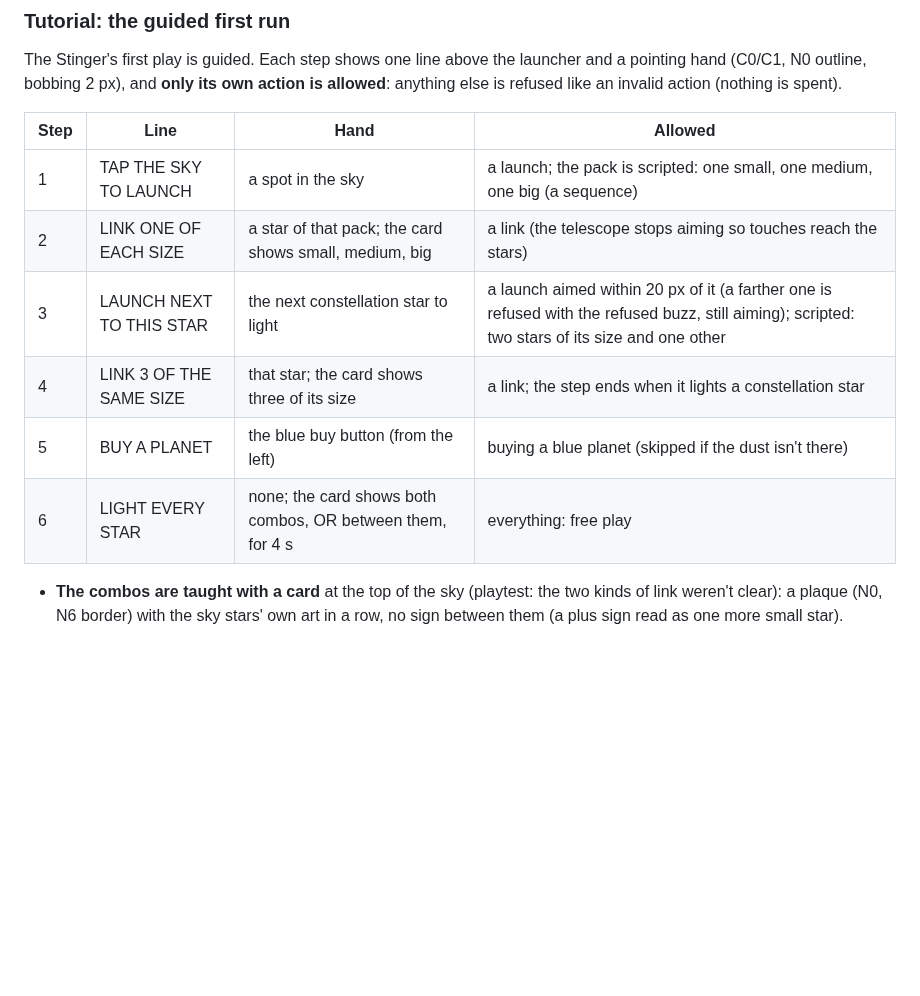
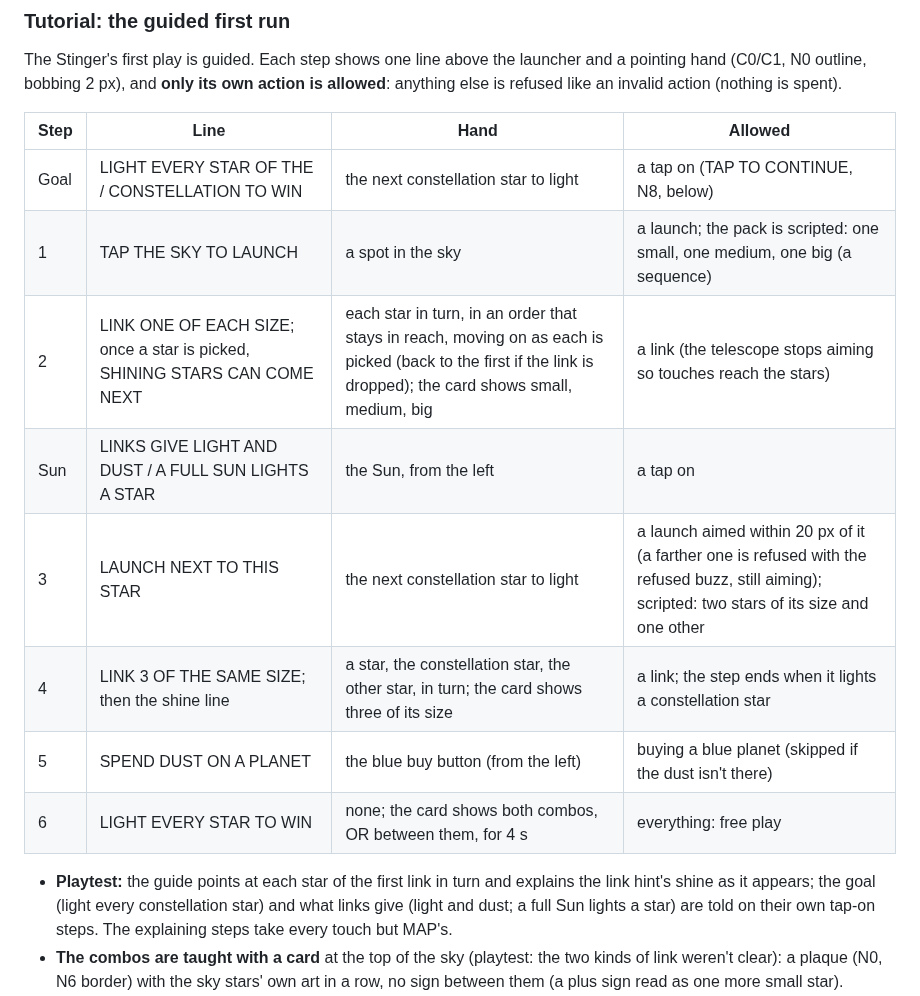
Before and after one commit to mrafael1/DustInSpace, a Markdown page: docs/design.md, the part around the change. GitHub-like rendering; blank space fills up the shorter version.

Commit message:
docs: the tutorial's new steps
Co-Authored-By: Claude Opus 5.5 <noreply@anthropic.com>

```diff
--- a/docs/design.md
+++ b/docs/design.md
@@ -81,13 +81,16 @@ The Stinger's first play is guided. Each step shows one line above the launcher
 
 | Step | Line | Hand | Allowed |
 |---|---|---|---|
+| Goal | LIGHT EVERY STAR OF THE / CONSTELLATION TO WIN | the next constellation star to light | a tap on (TAP TO CONTINUE, N8, below) |
 | 1 | TAP THE SKY TO LAUNCH | a spot in the sky | a launch; the pack is scripted: one small, one medium, one big (a sequence) |
-| 2 | LINK ONE OF EACH SIZE | a star of that pack; the card shows small, medium, big | a link (the telescope stops aiming so touches reach the stars) |
+| 2 | LINK ONE OF EACH SIZE; once a star is picked, SHINING STARS CAN COME NEXT | each star in turn, in an order that stays in reach, moving on as each is picked (back to the first if the link is dropped); the card shows small, medium, big | a link (the telescope stops aiming so touches reach the stars) |
+| Sun | LINKS GIVE LIGHT AND DUST / A FULL SUN LIGHTS A STAR | the Sun, from the left | a tap on |
 | 3 | LAUNCH NEXT TO THIS STAR | the next constellation star to light | a launch aimed within 20 px of it (a farther one is refused with the refused buzz, still aiming); scripted: two stars of its size and one other |
-| 4 | LINK 3 OF THE SAME SIZE | that star; the card shows three of its size | a link; the step ends when it lights a constellation star |
-| 5 | BUY A PLANET | the blue buy button (from the left) | buying a blue planet (skipped if the dust isn't there) |
-| 6 | LIGHT EVERY STAR | none; the card shows both combos, OR between them, for 4 s | everything: free play |
+| 4 | LINK 3 OF THE SAME SIZE; then the shine line | a star, the constellation star, the other star, in turn; the card shows three of its size | a link; the step ends when it lights a constellation star |
+| 5 | SPEND DUST ON A PLANET | the blue buy button (from the left) | buying a blue planet (skipped if the dust isn't there) |
+| 6 | LIGHT EVERY STAR TO WIN | none; the card shows both combos, OR between them, for 4 s | everything: free play |
 
+- **Playtest:** the guide points at each star of the first link in turn and explains the link hint's shine as it appears; the goal (light every constellation star) and what links give (light and dust; a full Sun lights a star) are told on their own tap-on steps. The explaining steps take every touch but MAP's.
 - **The combos are taught with a card** at the top of the sky (playtest: the two kinds of link weren't clear): a plaque (N0, N6 border) with the sky stars' own art in a row, no sign between them (a plus sign read as one more small star).
 - Rules in the core (`Tutorial`, asked by `RunState`; each new step is a run event, `tutorial_step`), so the line and hand change once the animations have played.
 - Reaching free play saves it (`user://progress.json`, `"tutorial": {"done": true}`): later Stinger runs aren't guided. A restart or MAP before then guides the next run again.
```
